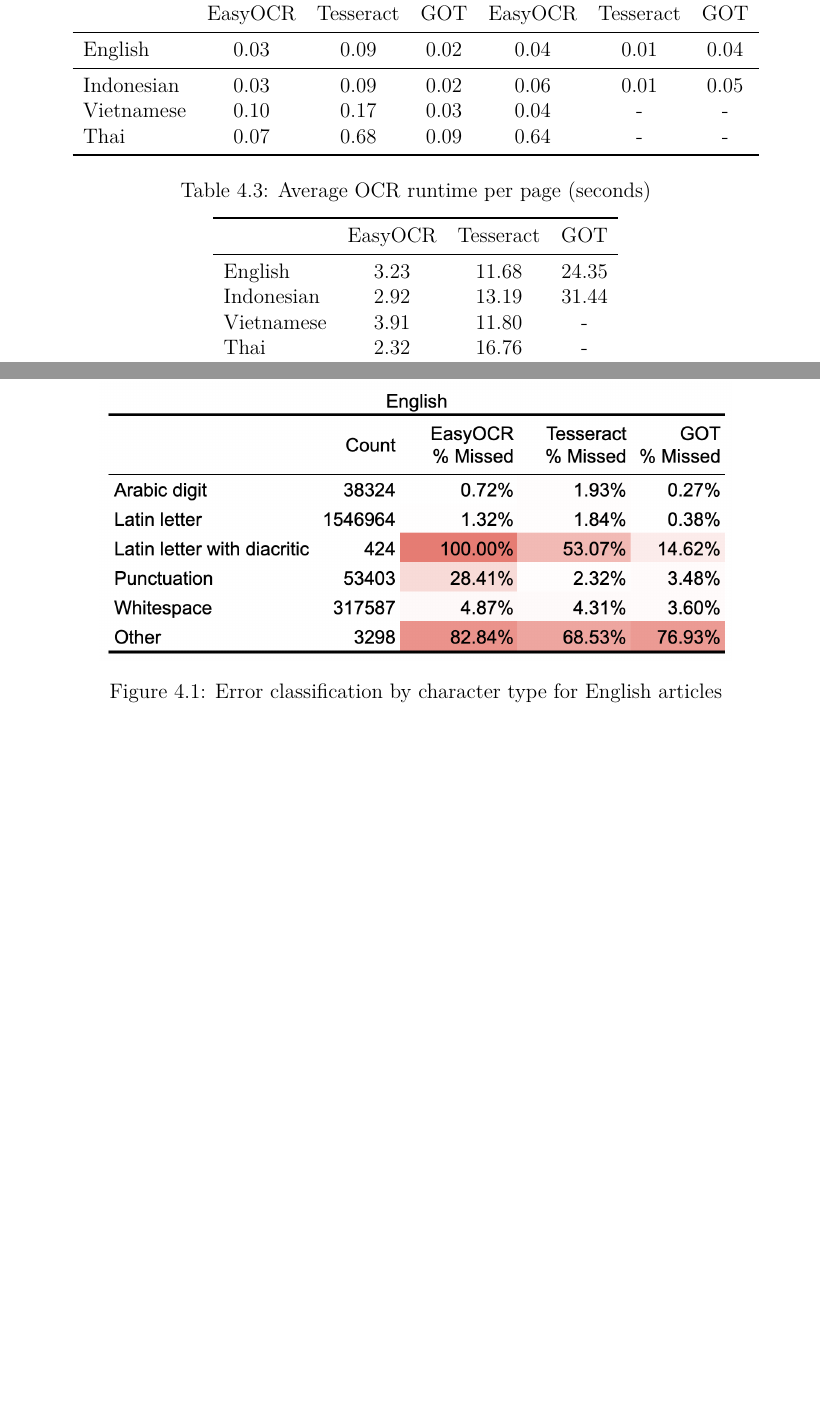
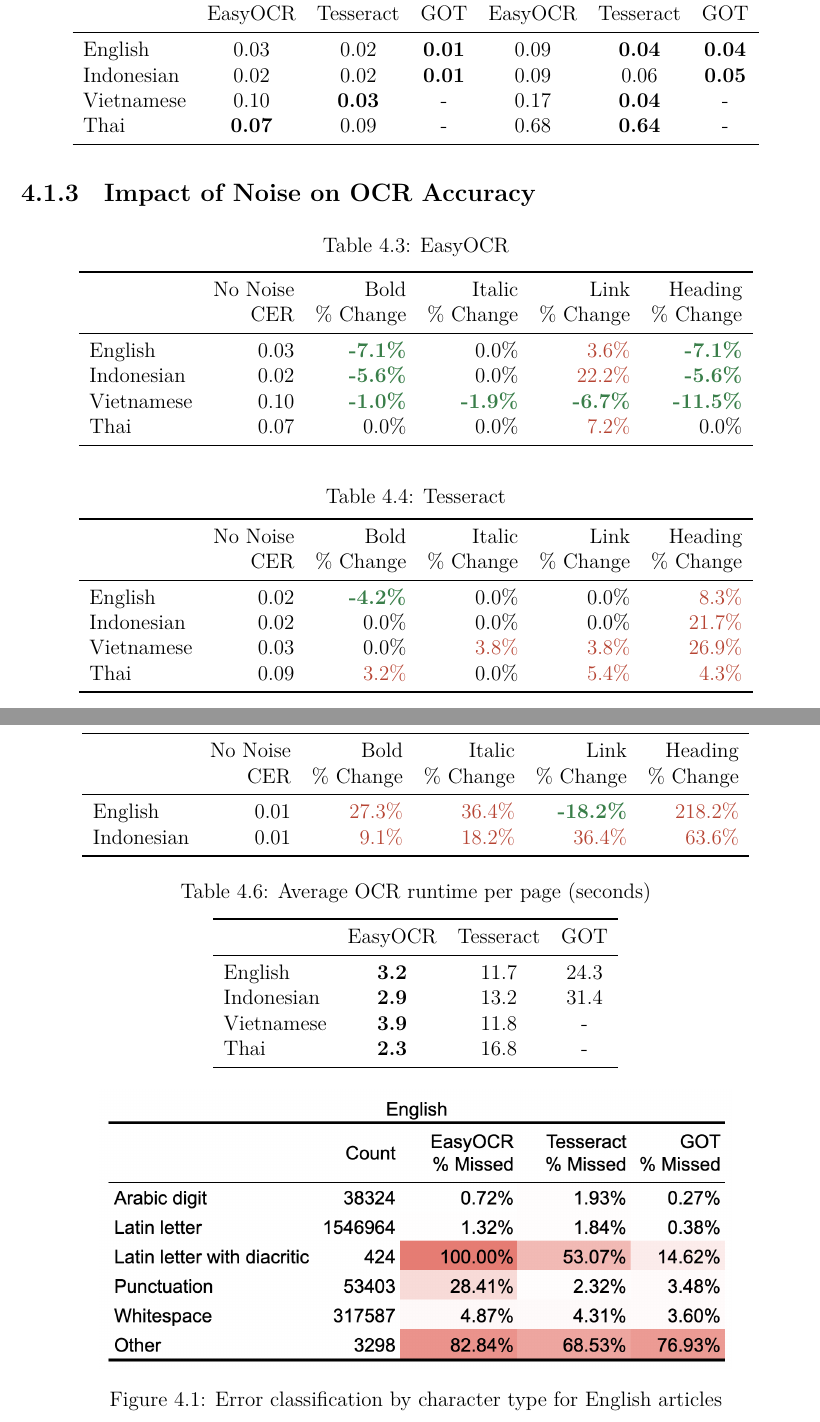
Before and after one commit to jasonqiu212/ocr-benchmarking-on-sea-languages, a LaTeX thesis (docs/final-report/final-report.tex, which reads docs/final-report/nus-bcomp-fyp.sty): two parts of pages 32 and 33 of 42 before the commit and two parts of pages 32 and 33 of 43 after it, joined at a grey line, cut so that both start at the same text, the shorter picture padded with empty space. Compiled offline with XeLaTeX; a missing font is replaced by an installed copy or a similar font.

Commit message:
docs: add noise tables

```diff
--- a/docs/final-report/final-report.tex
+++ b/docs/final-report/final-report.tex
@@ -497,4 +500,10 @@
         \cmidrule(lr){2-4}\cmidrule(lr){5-7}
         & EasyOCR & Tesseract & GOT & EasyOCR & Tesseract & GOT\\
         \midrule
-        English & 0.03 & 0.09 & 0.02 & 0.04 & 0.01 & 0.04\\
+        English & 0.03 & 0.02 & \textbf{0.01} & 0.09 & \textbf{0.04} & \textbf{0.04}\\
+        Indonesian & 0.02 & 0.02 & \textbf{0.01} & 0.09 & 0.06 & \textbf{0.05}\\
+        Vietnamese & 0.10 & \textbf{0.03} & - & 0.17 & \textbf{0.04} & -\\
+        Thai & \textbf{0.07} & 0.09 & - & 0.68 & \textbf{0.64} & -\\
+        \bottomrule
+    \end{tabular}
+\end{table}
@@ -501,4 +515,35 @@
+\subsection{Impact of Noise on OCR Accuracy}
+
+\begin{table}[ht]
+    \centering
+    \caption{EasyOCR}
+    \label{table:noise-easy-ocr}
+    \begin{tabular}{lrrrrr}
+        \toprule
+        & No Noise & Bold & Italic & Link & Heading\\
+        & CER & \% Change & \% Change & \% Change & \% Change\\
         \midrule
-        Indonesian & 0.03 & 0.09 & 0.02 & 0.06 & 0.01 & 0.05\\
-        Vietnamese & 0.10 & 0.17 & 0.03 & 0.04 & - & -\\
-        Thai & 0.07 & 0.68 & 0.09 & 0.64 & - & -\\
+        English & 0.03 & \greentc{-7.1\%} & 0.0\% & \redtc{3.6\%} & \greentc{-7.1\%}\\
+        Indonesian & 0.02 & \greentc{-5.6\%} & 0.0\% & \redtc{22.2\%} & \greentc{-5.6\%}\\
+        Vietnamese & 0.10 & \greentc{-1.0\%} & \greentc{-1.9\%} & \greentc{-6.7\%} & \greentc{-11.5\%}\\
+        Thai & 0.07 & 0.0\% & 0.0\% & \redtc{7.2\%} & 0.0\%\\
+        \bottomrule
+    \end{tabular}
+\end{table}
+
+\begin{table}[ht]
+    \centering
+    \caption{Tesseract}
+    \label{table:noise-tesseract}
+    \begin{tabular}{lrrrrr}
+        \toprule
+        & No Noise & Bold & Italic & Link & Heading\\
+        & CER & \% Change & \% Change & \% Change & \% Change\\
+        \midrule
+        English & 0.02 & \greentc{-4.2\%} & 0.0\% & 0.0\% & \redtc{8.3\%}\\
+        Indonesian & 0.02 & 0.0\% & 0.0\% & 0.0\% & \redtc{21.7\%}\\
+        Vietnamese & 0.03 & 0.0\% & \redtc{3.8\%} & \redtc{3.8\%} & \redtc{26.9\%}\\
+        Thai & 0.09 & \redtc{3.2\%} & 0.0\% & \redtc{5.4\%} & \redtc{4.3\%}\\
+        \bottomrule
+    \end{tabular}
+\end{table}
@@ -505,3 +554,11 @@
+    \label{table:noise-got}
+    \begin{tabular}{lrrrrr}
+        \toprule
+        & No Noise & Bold & Italic & Link & Heading\\
+        & CER & \% Change & \% Change & \% Change & \% Change\\
+        \midrule
+        English & 0.01 & \redtc{27.3\%} & \redtc{36.4\%} & \greentc{-18.2\%} & \redtc{218.2\%}\\
+        Indonesian & 0.01 & \redtc{9.1\%} & \redtc{18.2\%} & \redtc{36.4\%} & \redtc{63.6\%}\\
         \bottomrule
     \end{tabular}
 \end{table}
@@ -516,10 +573,10 @@
         \toprule
         & EasyOCR & Tesseract & GOT\\
         \midrule
-        English & 3.23 & 11.68 & 24.35\\
-        Indonesian & 2.92 & 13.19 & 31.44\\
-        Vietnamese & 3.91 & 11.80 & -\\
-        Thai & 2.32 & 16.76 & -\\
+        English & \textbf{3.2} & 11.7 & 24.3\\
+        Indonesian & \textbf{2.9} & 13.2 & 31.4\\
+        Vietnamese & \textbf{3.9} & 11.8 & -\\
+        Thai & \textbf{2.3} & 16.8 & -\\
         \bottomrule
     \end{tabular}
 \end{table}
--- a/docs/final-report/nus-bcomp-fyp.sty
+++ b/docs/final-report/nus-bcomp-fyp.sty
@@ -15,6 +15,8 @@
 \RequirePackage[style=apa, backend=biber]{biblatex}
 
 \definecolor{DarkBlue}{RGB}{0, 42, 97}
+\definecolor{Green}{RGB}{57, 126, 73}
+\definecolor{Red}{RGB}{182, 68, 51}
 
 \hypersetup{
     colorlinks=true,    % Enables colored links
@@ -92,3 +94,6 @@
 % Table of contents styling
 \renewcommand{\contentsname}{Table of Contents}
 \settocdepth{subsection}
+
+\newcommand{\greentc}[1]{\textbf{\textcolor{Green}{#1}}}  % Green for positive values
+\newcommand{\redtc}[1]{\textcolor{Red}{#1}}  % Red for negative values
```
Also changed, not shown: docs/final-report/final-report.tex (22 more changed lines).
